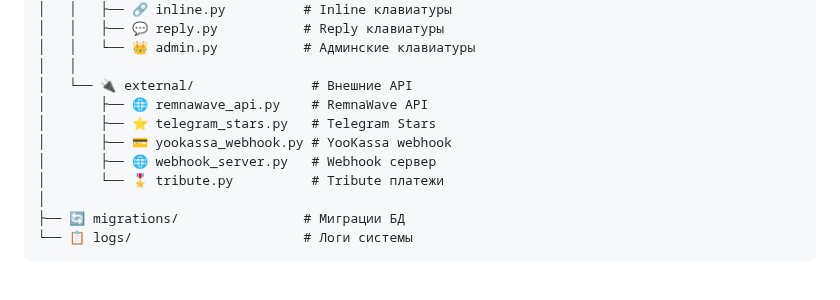
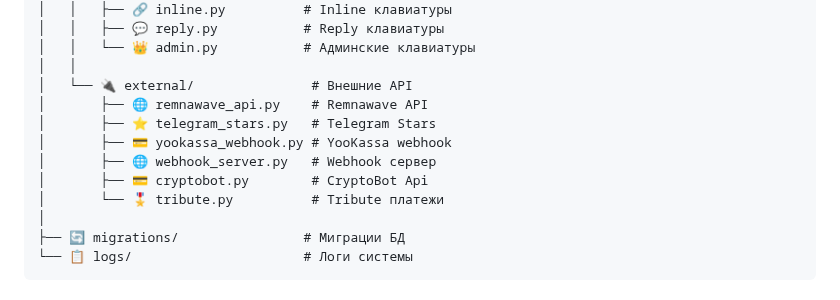
Before and after one commit to AllonKelevra/Nexus-Thread-back, a Markdown page: README.md, the part around one of its changes. Rendered like a GitHub page.

```diff
--- a/README.md
+++ b/README.md
@@ -832,10 +832,11 @@ bedolaga_bot/
 │   │   └── 👑 admin.py           # Админские клавиатуры
 │   │
 │   └── 🔌 external/               # Внешние API
-│       ├── 🌐 remnawave_api.py    # RemnaWave API
+│       ├── 🌐 remnawave_api.py    # Remnawave API
 │       ├── ⭐ telegram_stars.py   # Telegram Stars
 │       ├── 💳 yookassa_webhook.py # YooKassa webhook
 │       ├── 🌐 webhook_server.py   # Webhook сервер
+│       ├── 💳 cryptobot.py        # CryptoBot Api
 │       └── 🎖️ tribute.py          # Tribute платежи
 │
 ├── 🔄 migrations/                # Миграции БД
```
Also changed, not shown: other parts of README.md (+3 -3 lines).
